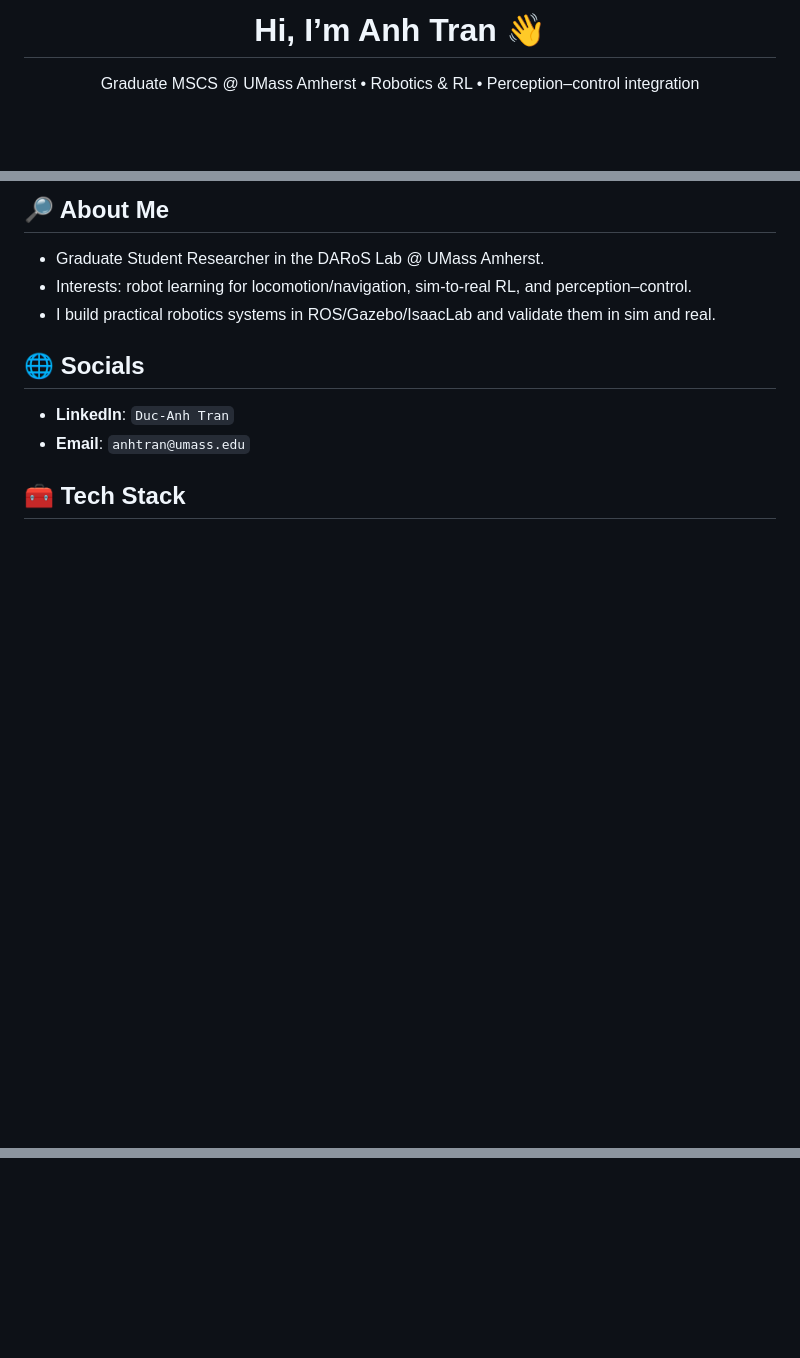
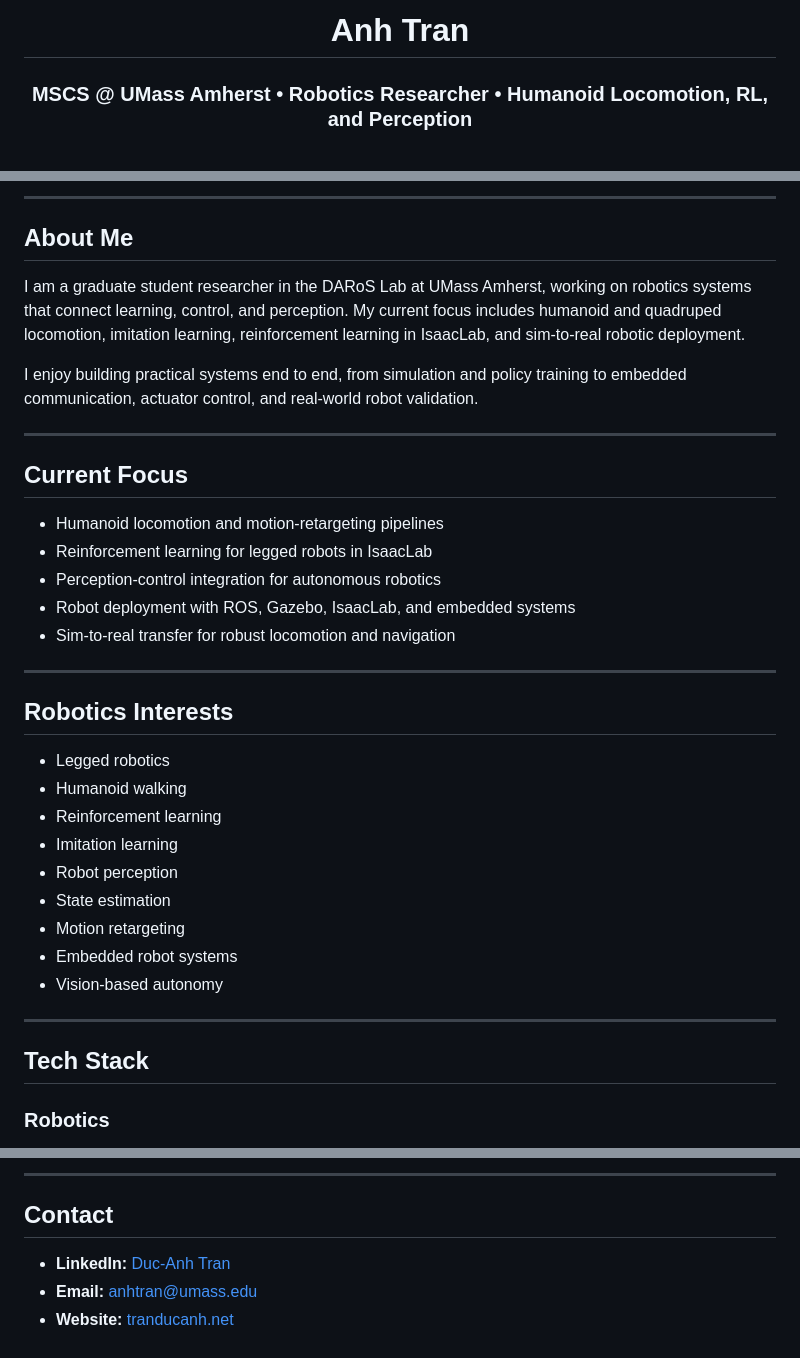
Before and after one commit to ImmortalA/ImmortalA, a Markdown page: README.md, 3 parts joined by grey strips. Rendered like a GitHub page; blank space fills up the shorter version.

Commit message:
Revise README with updated info and structure
Updated personal information, added current focus and interests sections, and improved tech stack details.

```diff
--- a/README.md
+++ b/README.md
@@ -1,8 +1,8 @@
 <div align="center">
 
-# Hi, I’m Anh Tran 👋
+# Anh Tran
 
-Graduate MSCS @ UMass Amherst • Robotics & RL • Perception–control integration
+### MSCS @ UMass Amherst • Robotics Researcher • Humanoid Locomotion, RL, and Perception
 
 <br/>
 
@@ -11,17 +12,41 @@ Graduate MSCS @ UMass Amherst • Robotics & RL • Perception–control integra
 
 </div>
 
-## 🔎 About Me
+---
 
-- Graduate Student Researcher in the DARoS Lab @ UMass Amherst.
-- Interests: robot learning for locomotion/navigation, sim‑to‑real RL, and perception–control.
-- I build practical robotics systems in ROS/Gazebo/IsaacLab and validate them in sim and real.
+## About Me
 
-## 🌐 Socials
+I am a graduate student researcher in the DARoS Lab at UMass Amherst, working on robotics systems that connect learning, control, and perception. My current focus includes humanoid and quadruped locomotion, imitation learning, reinforcement learning in IsaacLab, and sim-to-real robotic deployment.
 
-- **LinkedIn**: `Duc‑Anh Tran`
-- **Email**: `anhtran@umass.edu`
+I enjoy building practical systems end to end, from simulation and policy training to embedded communication, actuator control, and real-world robot validation.
 
-## 🧰 Tech Stack
+---
 
+## Current Focus
+
+- Humanoid locomotion and motion-retargeting pipelines
+- Reinforcement learning for legged robots in IsaacLab
+- Perception-control integration for autonomous robotics
+- Robot deployment with ROS, Gazebo, IsaacLab, and embedded systems
+- Sim-to-real transfer for robust locomotion and navigation
+
+---
+
+## Robotics Interests
+
+- Legged robotics
+- Humanoid walking
+- Reinforcement learning
+- Imitation learning
+- Robot perception
+- State estimation
+- Motion retargeting
+- Embedded robot systems
+- Vision-based autonomy
+
+---
+
+## Tech Stack
+
+### Robotics
 <p>
@@ -51 +85,10 @@ Graduate MSCS @ UMass Amherst • Robotics & RL • Perception–control integra
 </p>
+
+
+---
+
+## Contact
+
+- **LinkedIn:** [Duc-Anh Tran](https://www.linkedin.com/in/tran-ducanh/)
+- **Email:** [anhtran@umass.edu](mailto:anhtran@umass.edu)
+- **Website:** [tranducanh.net](https://tranducanh.net)
```
Also changed, not shown: other parts of README.md (+24 -14 lines).
